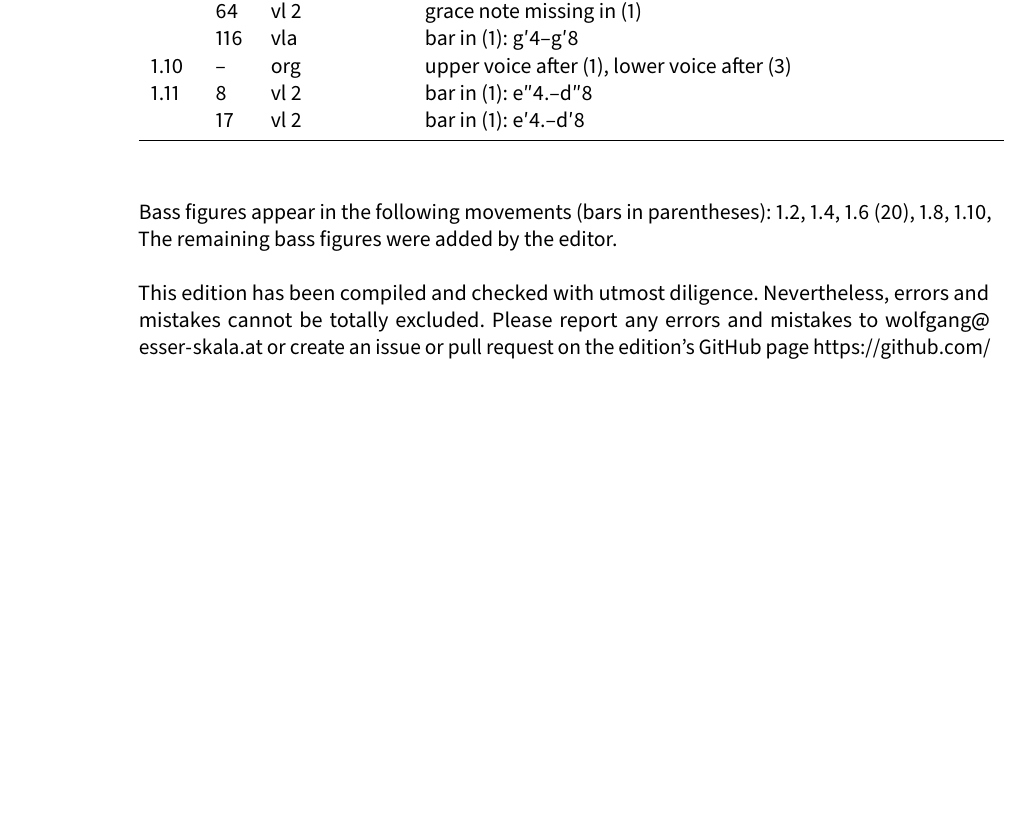
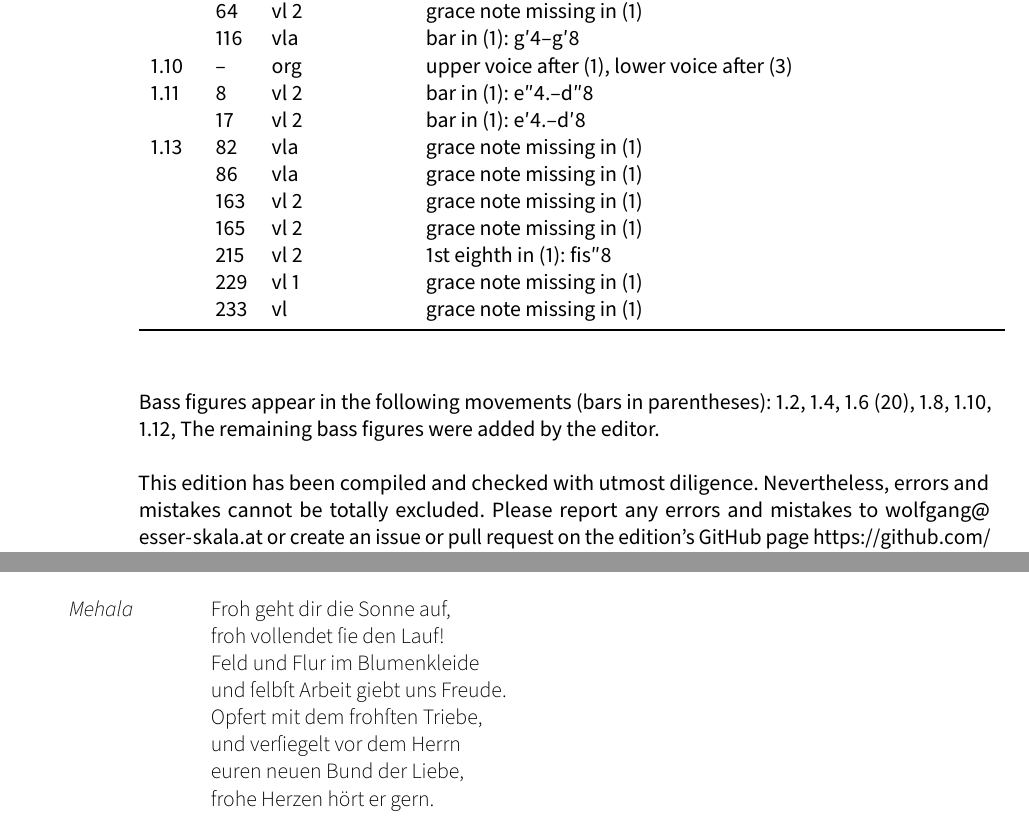
Before and after one commit to edition-esser-skala/rolle-der-tod-abels-WacR-I-7, a LaTeX document (front_matter/critical_report.tex): part of page 4 of 12 before the commit and two parts of pages 4 and 11 of 12 after it, the two joined at a grey line, cut so that both start at the same text, the shorter picture padded with empty space. Compiled offline with LuaLaTeX; a missing font is replaced by an installed copy or a similar font.

Commit message:
froh geht

```diff
--- a/front_matter/critical_report.tex
+++ b/front_matter/critical_report.tex
@@ -301,10 +301,17 @@ In general, this edition closely follows the manuscripts. Any changes that were
   1.10 & –   & org         & upper voice after (1), lower voice after (3) \\
   1.11 & 8   & vl 2        & bar in (1): e″4.–d″8 \\
        & 17  & vl 2        & bar in (1): e′4.–d′8 \\
+  1.13 & 82  & vla         & grace note missing in (1) \\
+       & 86  & vla         & grace note missing in (1) \\
+       & 163 & vl 2        & grace note missing in (1) \\
+       & 165 & vl 2        & grace note missing in (1) \\
+       & 215 & vl 2        & 1st eighth in (1): fis″8 \\
+       & 229 & vl 1        & grace note missing in (1) \\
+       & 233 & vl          & grace note missing in (1) \\
   \bottomrule
 \end{longtable}
 
-Bass figures appear in the following movements (bars in parentheses): 1.2, 1.4, 1.6 (20), 1.8, 1.10, The remaining bass figures were added by the editor.
+Bass figures appear in the following movements (bars in parentheses): 1.2, 1.4, 1.6 (20), 1.8, 1.10, 1.12, The remaining bass figures were added by the editor.
 
 This edition has been compiled and checked with utmost diligence. Nevertheless, errors and mistakes cannot be totally excluded. Please report any errors and mistakes to \url{wolfgang@esser-skala.at} or create an issue or pull request on the edition’s GitHub page \url{https://github.com/skafdasschaf/rolle-der-tod-abels-WacR-I-7}. Your help will be greatly appreciated.
 
@@ -667,6 +674,20 @@ Wolfgang Esser-Skala}
   wir ſollen ihm mit Freuden dienen.
 \end{description}
 
+\lyrefsection{frohgeht}
+
+\begin{description}
+  \item[Mehala]
+  Froh geht dir die Sonne auf,\\
+  froh vollendet ſie den Lauf!\\
+  Feld und Flur im Blumenkleide\\
+  und ſelbſt Arbeit giebt uns Freude.\\
+  Opfert mit dem frohſten Triebe,\\
+  und verſiegelt vor dem Herrn\\
+  euren neuen Bund der Liebe,\\
+  frohe Herzen hört er gern.
+\end{description}
+
 % \lyrefsection{}
 %
 % \begin{description}
```
Also changed, not shown: 7 other files.
